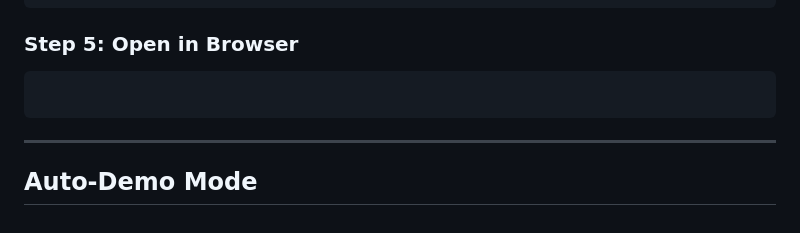
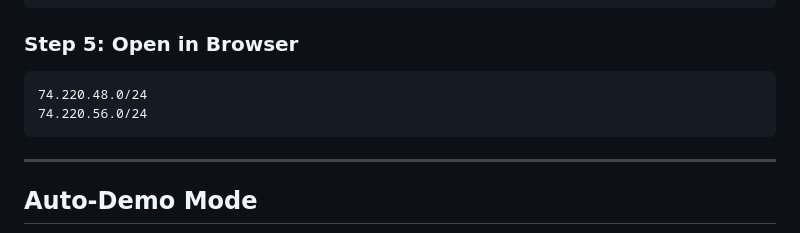
Before and after one commit to GaneshBachalakuri/Calories-Burnt-Prediction, a Markdown page: README.md, the part around the change. Drawn GitHub-style.

````diff
--- a/README.md
+++ b/README.md
@@ -111,7 +111,8 @@ python app.py
 ### Step 5: Open in Browser
 
 ```
-
+74.220.48.0/24
+74.220.56.0/24
 ```
 
 ---
````
